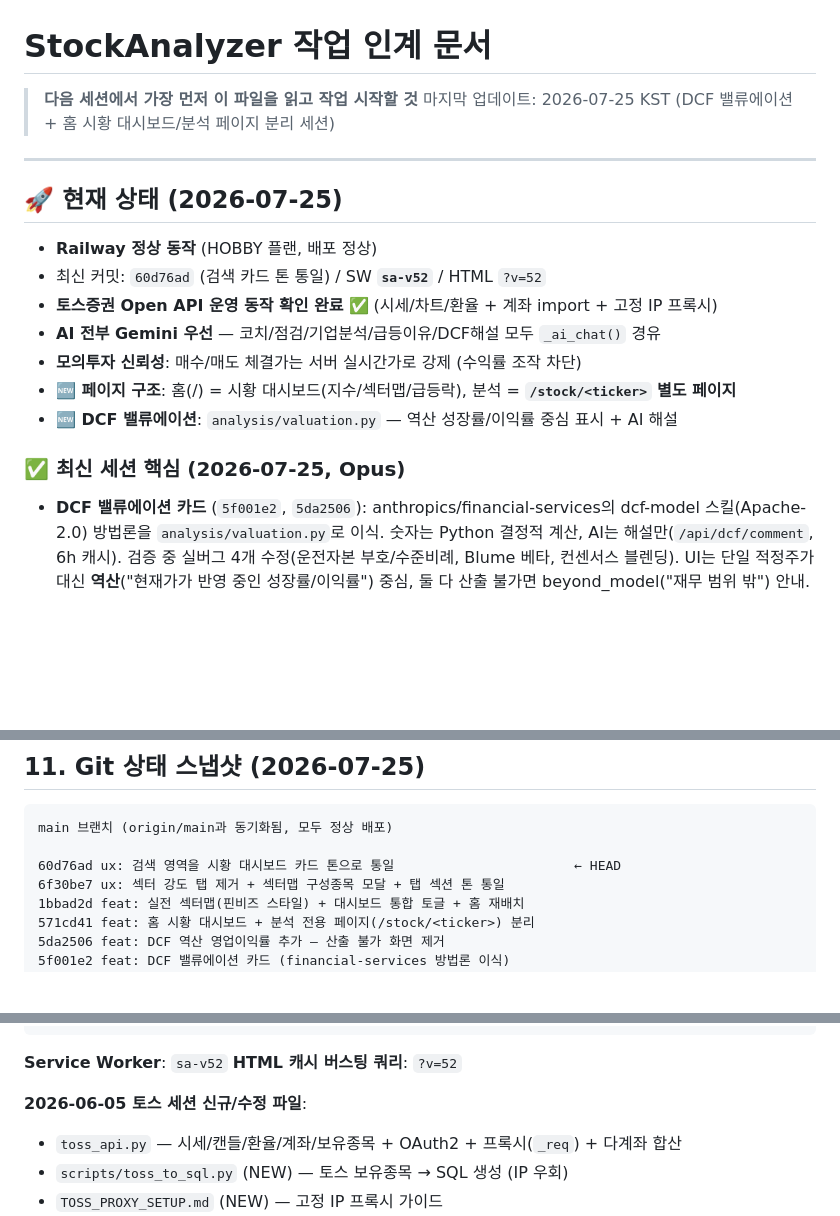
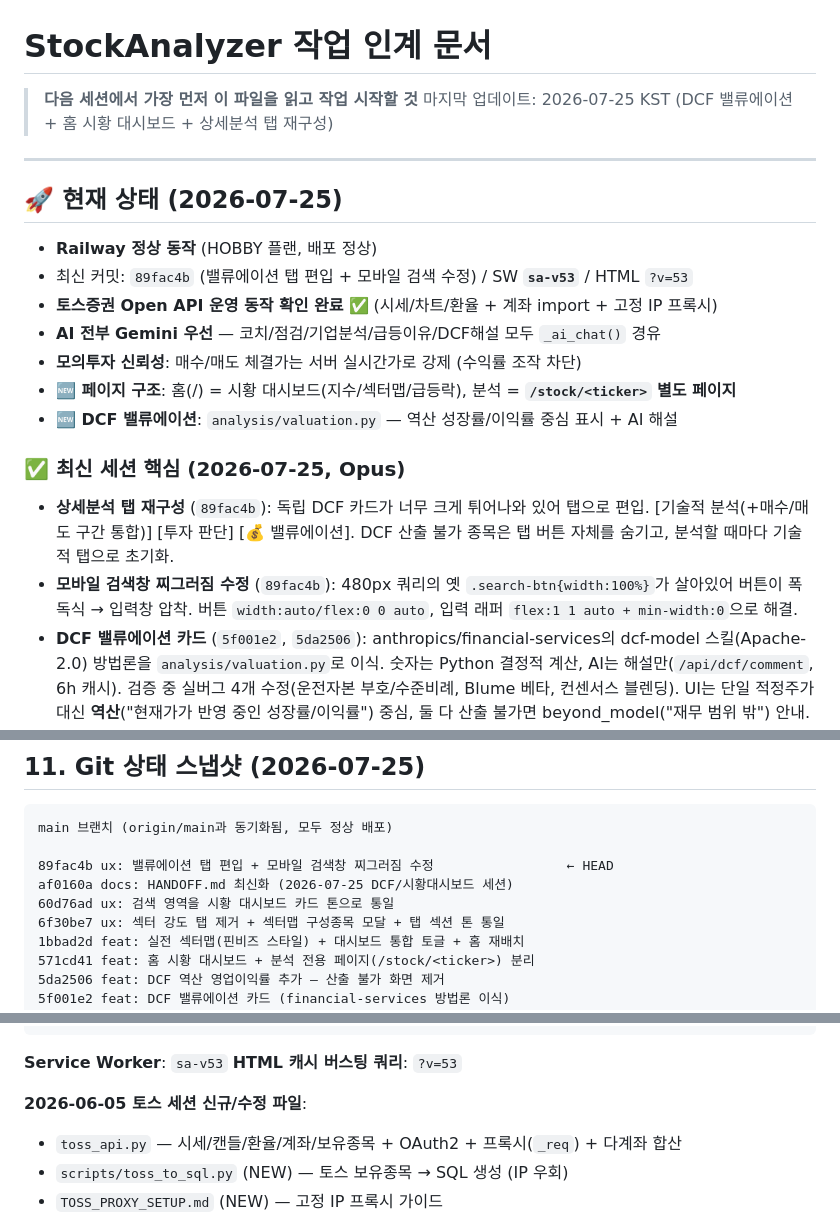
Before and after one commit to hx2y1004/stock-analyzer, a Markdown page: HANDOFF.md, 3 parts joined by grey strips. Drawn GitHub-style; blank space fills up the shorter version.

````diff
--- a/HANDOFF.md
+++ b/HANDOFF.md
@@ -1,14 +1,14 @@
 # StockAnalyzer 작업 인계 문서
 
 > **다음 세션에서 가장 먼저 이 파일을 읽고 작업 시작할 것**
-> 마지막 업데이트: 2026-07-25 KST (DCF 밸류에이션 + 홈 시황 대시보드/분석 페이지 분리 세션)
+> 마지막 업데이트: 2026-07-25 KST (DCF 밸류에이션 + 홈 시황 대시보드 + 상세분석 탭 재구성)
 
 ---
 
 ## 🚀 현재 상태 (2026-07-25)
 
 - **Railway 정상 동작** (HOBBY 플랜, 배포 정상)
-- 최신 커밋: `60d76ad` (검색 카드 톤 통일) / SW **`sa-v52`** / HTML `?v=52`
+- 최신 커밋: `89fac4b` (밸류에이션 탭 편입 + 모바일 검색 수정) / SW **`sa-v53`** / HTML `?v=53`
 - **토스증권 Open API 운영 동작 확인 완료** ✅ (시세/차트/환율 + 계좌 import + 고정 IP 프록시)
 - **AI 전부 Gemini 우선** — 코치/점검/기업분석/급등이유/DCF해설 모두 `_ai_chat()` 경유
 - **모의투자 신뢰성**: 매수/매도 체결가는 서버 실시간가로 강제 (수익률 조작 차단)
@@ -16,6 +16,12 @@
 - **🆕 DCF 밸류에이션**: `analysis/valuation.py` — 역산 성장률/이익률 중심 표시 + AI 해설
 
 ### ✅ 최신 세션 핵심 (2026-07-25, Opus)
+- **상세분석 탭 재구성** (`89fac4b`): 독립 DCF 카드가 너무 크게 튀어나와 있어
+  탭으로 편입. [기술적 분석(+매수/매도 구간 통합)] [투자 판단] [💰 밸류에이션].
+  DCF 산출 불가 종목은 탭 버튼 자체를 숨기고, 분석할 때마다 기술적 탭으로 초기화.
+- **모바일 검색창 찌그러짐 수정** (`89fac4b`): 480px 쿼리의 옛 `.search-btn{width:100%}`가
+  살아있어 버튼이 폭 독식 → 입력창 압착. 버튼 `width:auto/flex:0 0 auto`,
+  입력 래퍼 `flex:1 1 auto + min-width:0`으로 해결.
 - **DCF 밸류에이션 카드** (`5f001e2`, `5da2506`): anthropics/financial-services의
   dcf-model 스킬(Apache-2.0) 방법론을 `analysis/valuation.py`로 이식.
   숫자는 Python 결정적 계산, AI는 해설만(`/api/dcf/comment`, 6h 캐시).
@@ -1126,7 +1178,9 @@ Service Worker가 옛 버전 캐시할 수 있으므로 새 JS/CSS 테스트는
 ```
 main 브랜치 (origin/main과 동기화됨, 모두 정상 배포)
 
-60d76ad ux: 검색 영역을 시황 대시보드 카드 톤으로 통일                       ← HEAD
+89fac4b ux: 밸류에이션 탭 편입 + 모바일 검색창 찌그러짐 수정                 ← HEAD
+af0160a docs: HANDOFF.md 최신화 (2026-07-25 DCF/시황대시보드 세션)
+60d76ad ux: 검색 영역을 시황 대시보드 카드 톤으로 통일
 6f30be7 ux: 섹터 강도 탭 제거 + 섹터맵 구성종목 모달 + 탭 섹션 톤 통일
 1bbad2d feat: 실전 섹터맵(핀비즈 스타일) + 대시보드 통합 토글 + 홈 재배치
 571cd41 feat: 홈 시황 대시보드 + 분석 전용 페이지(/stock/<ticker>) 분리
@@ -1189,8 +1243,8 @@ b52dfcb feat: 섹터/테마 강도 랭킹 탭 추가 (모멘텀+거래량/breadt
 68d0575 feat: 분석↔모의투자 통합 - 분석 페이지에서 바로 모의 매수/매도
 ```
 
-**Service Worker**: `sa-v52`
-**HTML 캐시 버스팅 쿼리**: `?v=52`
+**Service Worker**: `sa-v53`
+**HTML 캐시 버스팅 쿼리**: `?v=53`
 
 **2026-06-05 토스 세션 신규/수정 파일**:
 - `toss_api.py` — 시세/캔들/환율/계좌/보유종목 + OAuth2 + 프록시(`_req`) + 다계좌 합산
````
Also changed, not shown: other parts of HANDOFF.md (+46 -0 lines).
